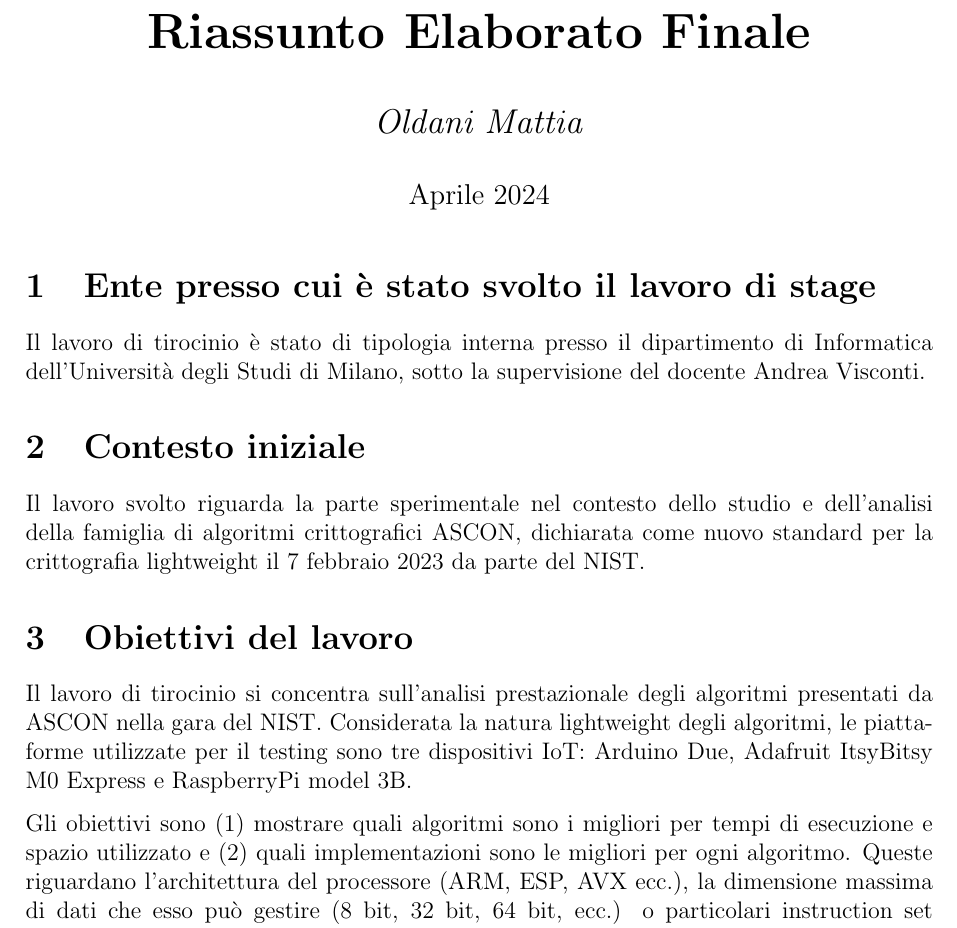
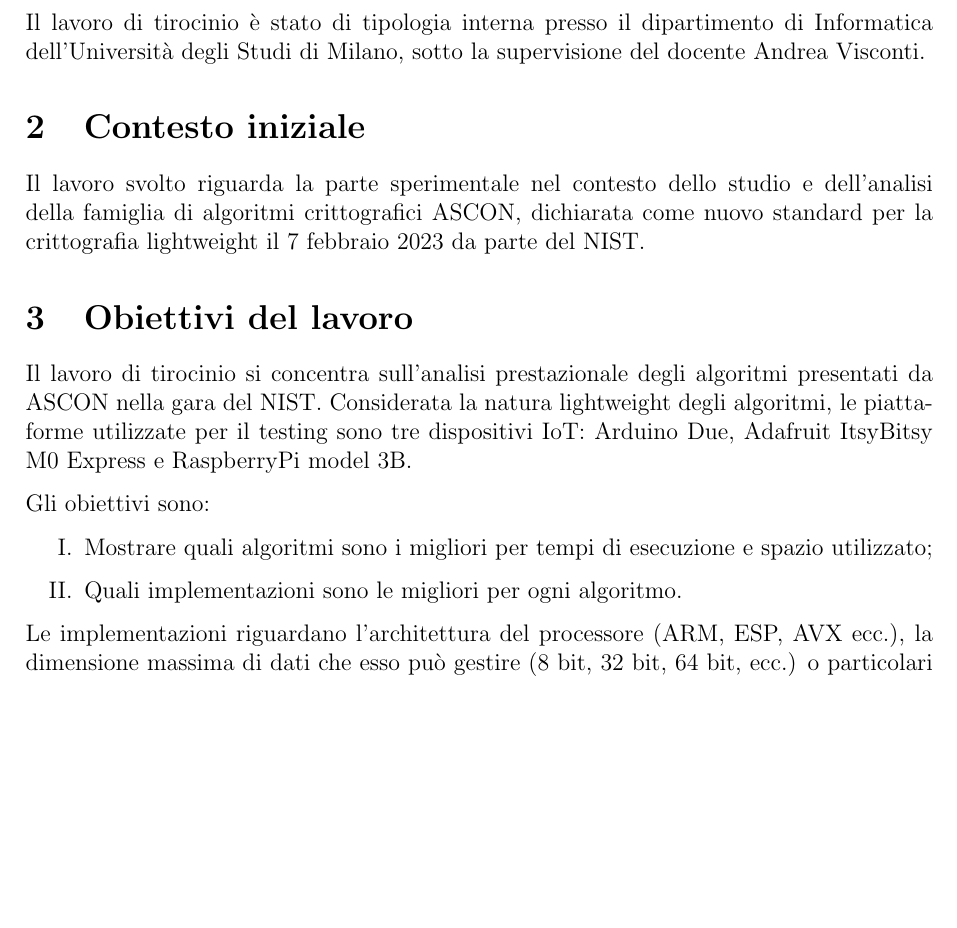
Before and after one commit to MattiaOldani/Tesi-Triennale-ASCON, a LaTeX document (riassunto/main.tex): part of page 1 of 3, cut at the place of the change, the shorter picture padded with empty space. Compiled offline with pdfLaTeX.

Commit message:
Versione finale per la consegna

```diff
--- a/riassunto/main.tex
+++ b/riassunto/main.tex
@@ -3,6 +3,8 @@
 \usepackage{babel}
 \usepackage[margin=2.5cm]{geometry}
 \usepackage{parskip}
+
+\usepackage[shortlabels]{enumitem}
 
 \usepackage[a-1b]{pdfx}
 
@@ -16,13 +18,7 @@
 \usepackage{biblatex}
 \addbibresource{bibliography.bib}
 
-\title{\huge \bfseries Riassunto Elaborato Finale}
-\author{\Large \textit{Oldani Mattia}}
-\date{Aprile 2024}
-
 \begin{document}
-
-\maketitle
 
 \section{Ente presso cui è stato svolto il lavoro di stage}
 
@@ -36,7 +32,13 @@ Il lavoro svolto riguarda la parte sperimentale nel contesto dello studio e dell
 
 Il lavoro di tirocinio si concentra sull'analisi prestazionale degli algoritmi presentati da ASCON nella gara del NIST. Considerata la natura lightweight degli algoritmi, le piattaforme utilizzate per il testing sono tre dispositivi IoT: Arduino Due, Adafruit ItsyBitsy M0 Express e RaspberryPi model 3B.
 
-Gli obiettivi sono (1) mostrare quali algoritmi sono i migliori per tempi di esecuzione e spazio utilizzato e (2) quali implementazioni sono le migliori per ogni algoritmo. Queste riguardano l'architettura del processore (ARM, ESP, AVX ecc.), la dimensione massima di dati che esso può gestire (8 bit, 32 bit, 64 bit, ecc.) o particolari instruction set (funnel-shift, base, ecc.).
+Gli obiettivi sono:
+\begin{enumerate}[label=\Roman*.]
+    \item Mostrare quali algoritmi sono i migliori per tempi di esecuzione e spazio utilizzato;
+    \item Quali implementazioni sono le migliori per ogni algoritmo.
+\end{enumerate}
+
+Le implementazioni riguardano l'architettura del processore (ARM, ESP, AVX ecc.), la dimensione massima di dati che esso può gestire (8 bit, 32 bit, 64 bit, ecc.) o particolari instruction set (funnel-shift, base, ecc.).
 
 \section{Descrizione del lavoro svolto}
 
```
Also changed, not shown: riassunto/main.tex (4 more changed lines).
